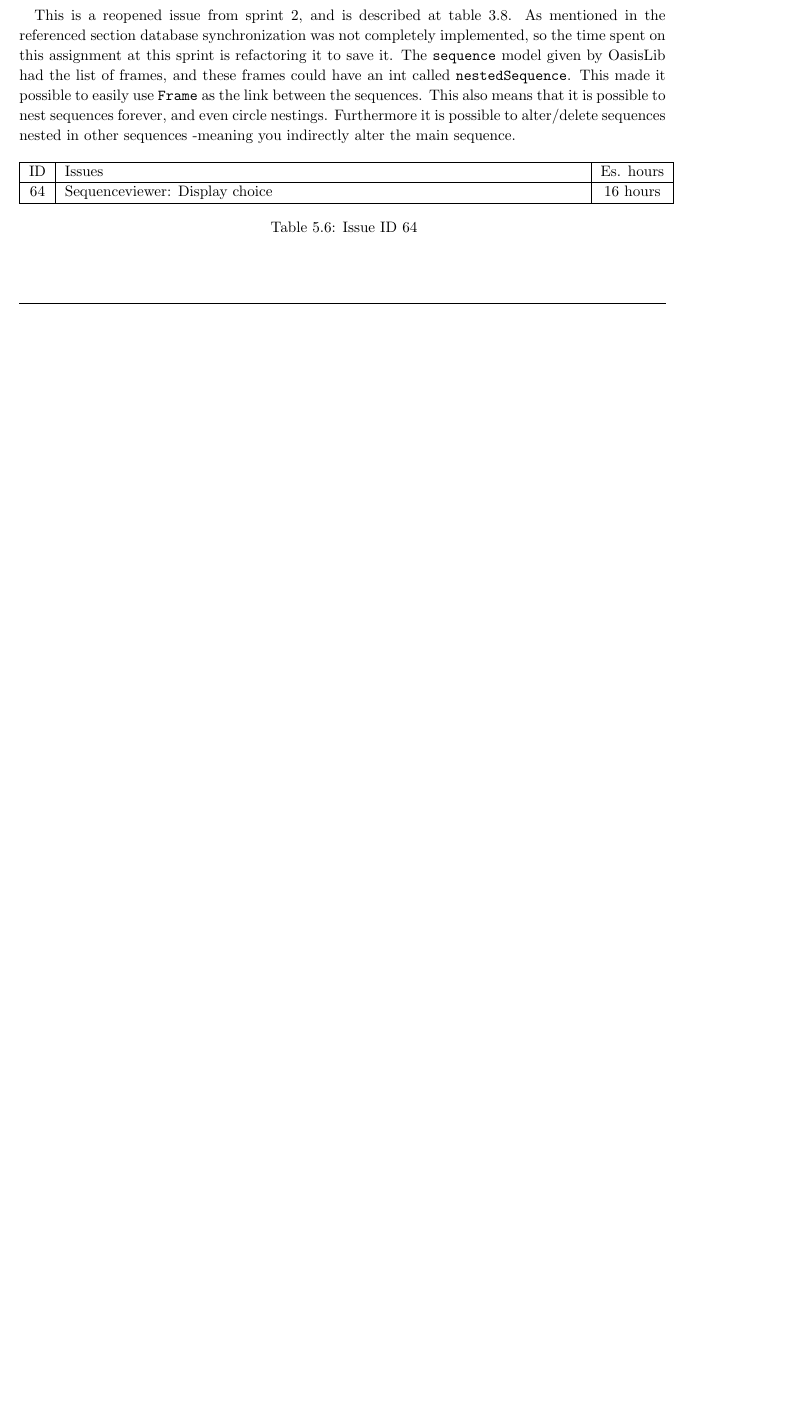
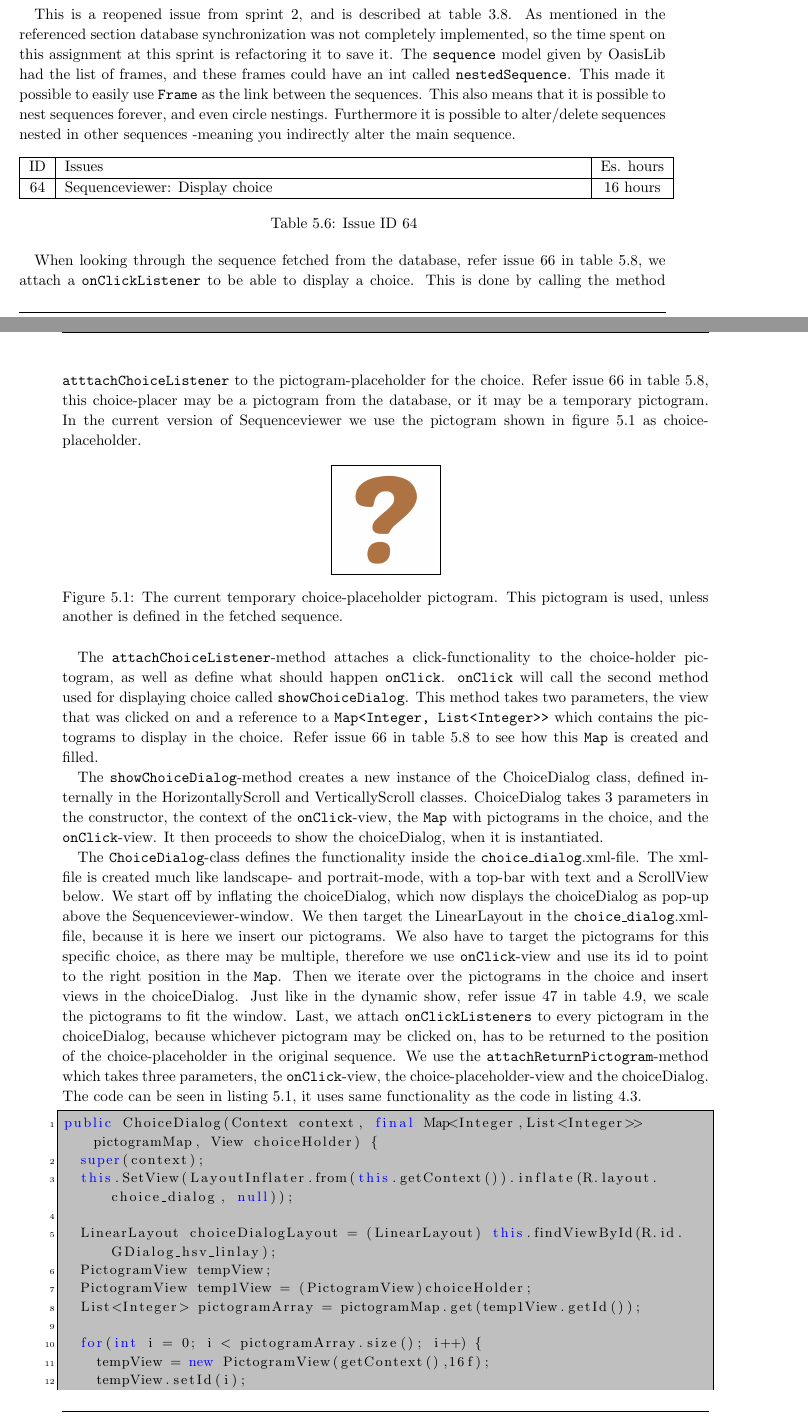
Before and after one commit to commentatorboy/sw607f14, a LaTeX thesis (Report/Report.tex, which reads Report/Sprints/Sprint4/SprintOverview/ResolvedIssuesFolder/sequenceviewer/64displaychoice.tex): part of page 32 of 62 before the commit and two parts of pages 32 and 33 of 64 after it, the two joined at a grey line, cut so that both start at the same text, the shorter picture padded with empty space. Compiled offline with pdfLaTeX.

Commit message:
skrevet om issue 64, displaychoice in SV

```diff
--- a/Report/Sprints/Sprint4/SprintOverview/ResolvedIssuesFolder/sequenceviewer/64displaychoice.tex
+++ b/Report/Sprints/Sprint4/SprintOverview/ResolvedIssuesFolder/sequenceviewer/64displaychoice.tex
@@ -5,3 +5,47 @@
 \caption{Issue ID 64}
 \label{tab:spr4_SVdisplayChoice}
 \end{longtable}
+
+When looking through the sequence fetched from the database, refer issue 66 in table \ref{tab:spr4_SVdbSync}, we attach a \ct{onClickListener} to be able to display a choice. This is done by calling the method \ct{atttachChoiceListener} to the pictogram-placeholder for the choice. Refer issue 66 in table \ref{tab:spr4_SVdbSync}, this choice-placer may be a pictogram from the database, or it may be a temporary pictogram. In the current version of Sequenceviewer we use the pictogram shown in figure \ref{fig:choiceplaceholder} as choice-placeholder.
+
+\begin{figure}[H]
+	\centering
+	\fbox{\includegraphics[scale=0.35]{Pics/Sprint4/questionwhite.png}}
+	\caption{The current temporary choice-placeholder pictogram. This pictogram is used, unless another is defined in the fetched sequence.}
+	\label{fig:choiceplaceholder}
+\end{figure}
+
+The \ct{attachChoiceListener}-method attaches a click-functionality to the choice-holder pictogram, as well as define what should happen \ct{onClick}. \ct{onClick} will call the second method used for displaying choice called \ct{showChoiceDialog}. This method takes two parameters, the view that was clicked on and a reference to a \ct{Map<Integer, List<Integer>>} which contains the pictograms to display in the choice. Refer issue 66 in table \ref{tab:spr4_SVdbSync} to see how this \ct{Map} is created and filled.
+
+The \ct{showChoiceDialog}-method creates a new instance of the ChoiceDialog class, defined internally in the HorizontallyScroll and VerticallyScroll classes. ChoiceDialog takes 3 parameters in the constructor, the context of the \ct{onClick}-view, the \ct{Map} with pictograms in the choice, and the \ct{onClick}-view. It then proceeds to show the choiceDialog, when it is instantiated.
+
+The \ct{ChoiceDialog}-class defines the functionality inside the \ct{choice$\_$dialog}.xml-file. The xml-file is created much like landscape- and portrait-mode, with a top-bar with text and a ScrollView below. We start off by inflating the choiceDialog, which now displays the choiceDialog as pop-up above the Sequenceviewer-window. We then target the LinearLayout in the \ct{choice$\_$dialog}.xml-file, because it is here we insert our pictograms. We also have to target the pictograms for this specific choice, as there may be multiple, therefore we use \ct{onClick}-view and use its id to point to the right position in the \ct{Map}. Then we iterate over the pictograms in the choice and insert views in the choiceDialog. Just like in the dynamic show, refer issue 47 in table \ref{tab:spr3_SVdynamicshow}, we scale the pictograms to fit the window. Last, we attach \ct{onClickListeners} to every pictogram in the choiceDialog, because whichever pictogram may be clicked on, has to be returned to the position of the choice-placeholder in the original sequence. We use the \ct{attachReturnPictogram}-method which takes three parameters, the \ct{onClick}-view, the choice-placeholder-view and the choiceDialog. The code can be seen in listing \ref{lst:SVchoiceDialog}, it uses same functionality as the code in listing \ref{lst:addPictogram}.
+
+\begin{lstlisting} [caption={The constructor of ChoiceDialog sets up the pictograms and attaches onClickListeners}, label={lst:SVchoiceDialog}]
+public ChoiceDialog(Context context, final Map<Integer,List<Integer>> pictogramMap, View choiceHolder) {
+	super(context);
+	this.SetView(LayoutInflater.from(this.getContext()).inflate(R.layout.choice_dialog, null));
+
+	LinearLayout choiceDialogLayout = (LinearLayout) this.findViewById(R.id.GDialog_hsv_linlay);
+	PictogramView tempView;
+	PictogramView temp1View = (PictogramView)choiceHolder;
+	List<Integer> pictogramArray = pictogramMap.get(temp1View.getId());
+
+	for(int i = 0; i < pictogramArray.size(); i++) {
+		tempView = new PictogramView(getContext(),16f);
+		tempView.setId(i);
+		pictogram = helper.pictogramHelper.getPictogramById(pictogramArray.get(i)).getImage();
+		int limiter = Math.min(getWidth() / numberOfVisibiblePictograms, getHeight());
+		Bitmap pictogramToDisplay = pictogramScaling(pictogram, limiter, false);
+		tempView.setImageFromBitmap(pictogramToDisplay);
+
+		choiceDialogLayout.addView(tempView);
+
+		attachReturnPictogram(tempView, choiceHolder, this);
+	}
+}
+\end{lstlisting}
+
+The ct{attachReturnPictogram}-method targets two views, the pictogram-view which the customer must have clicked on, and the choice-placeholder-view. It then removes the choice-placeholder-view from the sequence, because now it is no longer a choice. It then removes the pictogram-view from the choiceDialog, and inserts it in the sequence at the position where the choice-placeholder-view was positioned before. Last, it dismisses the choiceDialog.  The code can be seen in listing \ref{lst:returnfromchoice}.
+
+\begin{lstlisting} [caption={Attaches the onClickListeners, that ends the choice by removing the choice-placeholder and inserting the pictogram that was clicked on}, label={lst:returnfromchoice}]
```
Also changed, not shown: Report/Pics/Sprint4/questionwhite.png (added), Report/Sprints/Sprint4/SprintOverview/ResolvedIssuesFolder/sequenceviewer/64displaychoice.tex (16 more changed lines).
